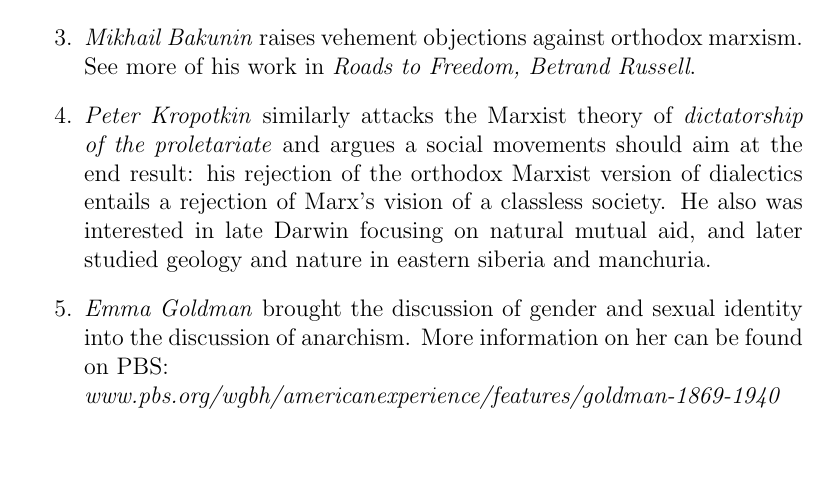
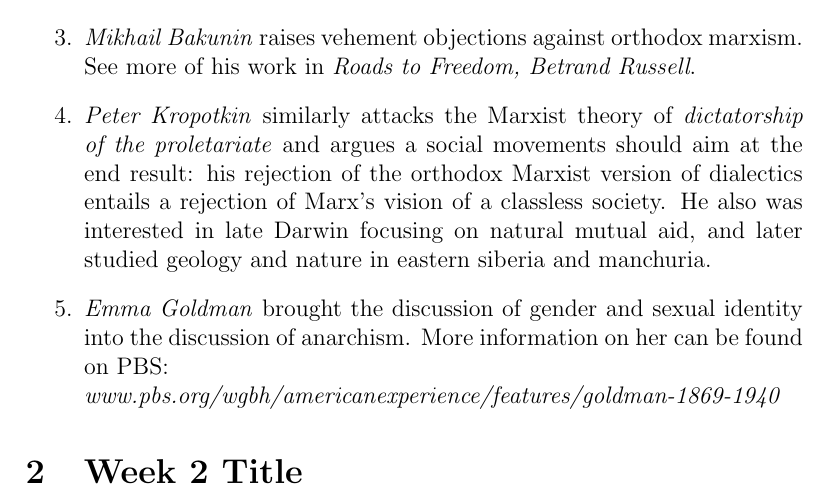
Before and after one commit to Jichao-Yang/Notes, a LaTeX document (Anarchism/main.tex): part of the page, cut so that both start at the same text. Compiled offline with pdfLaTeX.

Commit message:
section 2 title

```diff
--- a/Anarchism/main.tex
+++ b/Anarchism/main.tex
@@ -22,4 +22,6 @@ Other books and resources listed outside of the required readings might be usefu
     \textit{www.pbs.org/wgbh/americanexperience/features/goldman-1869-1940}
 \end{enumerate}
 
+\section{Week 2 Title}
+
 \end{document}
```
Also changed, not shown: Anarchism/main.pdf, 4 other files.
